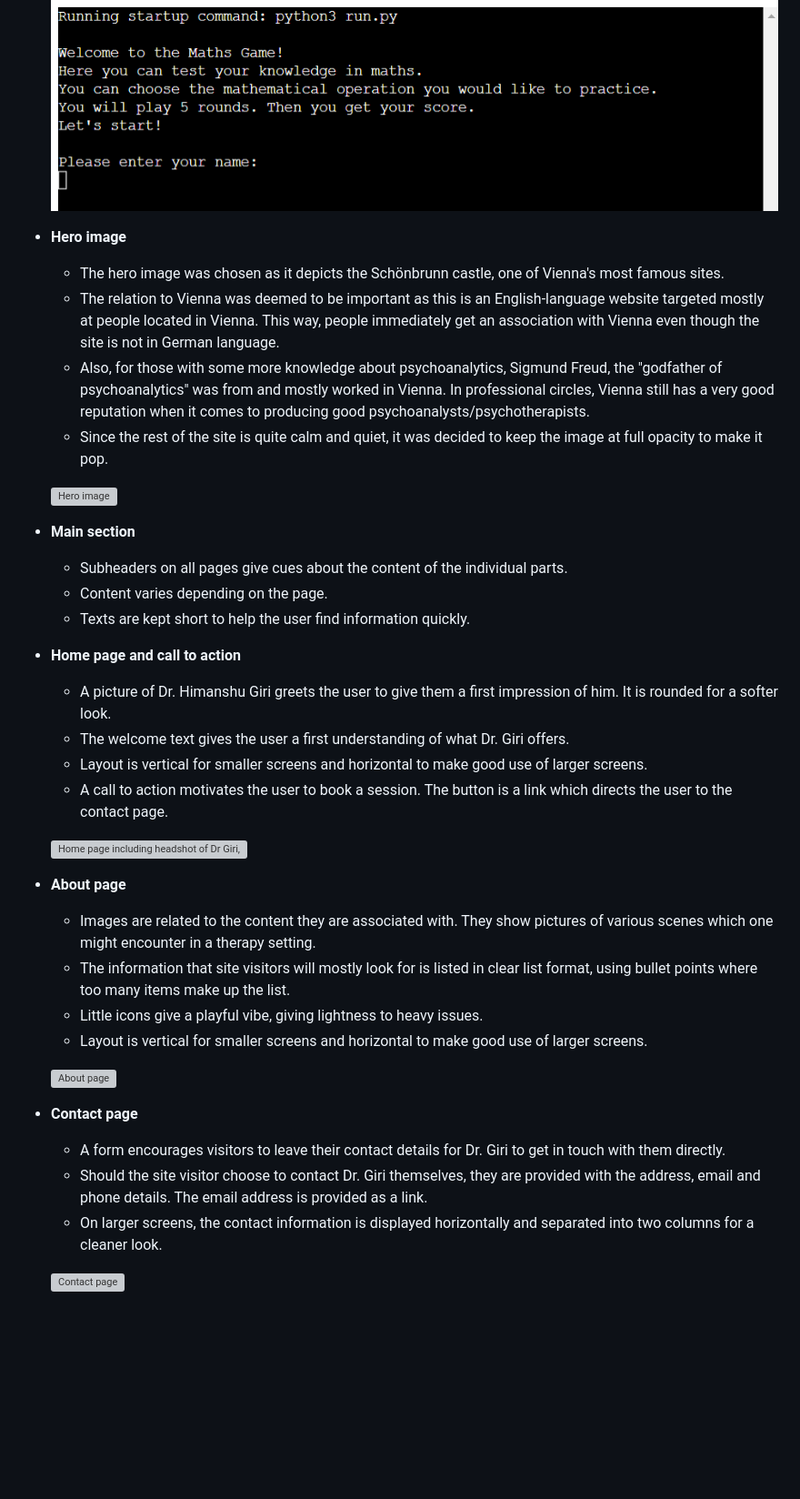
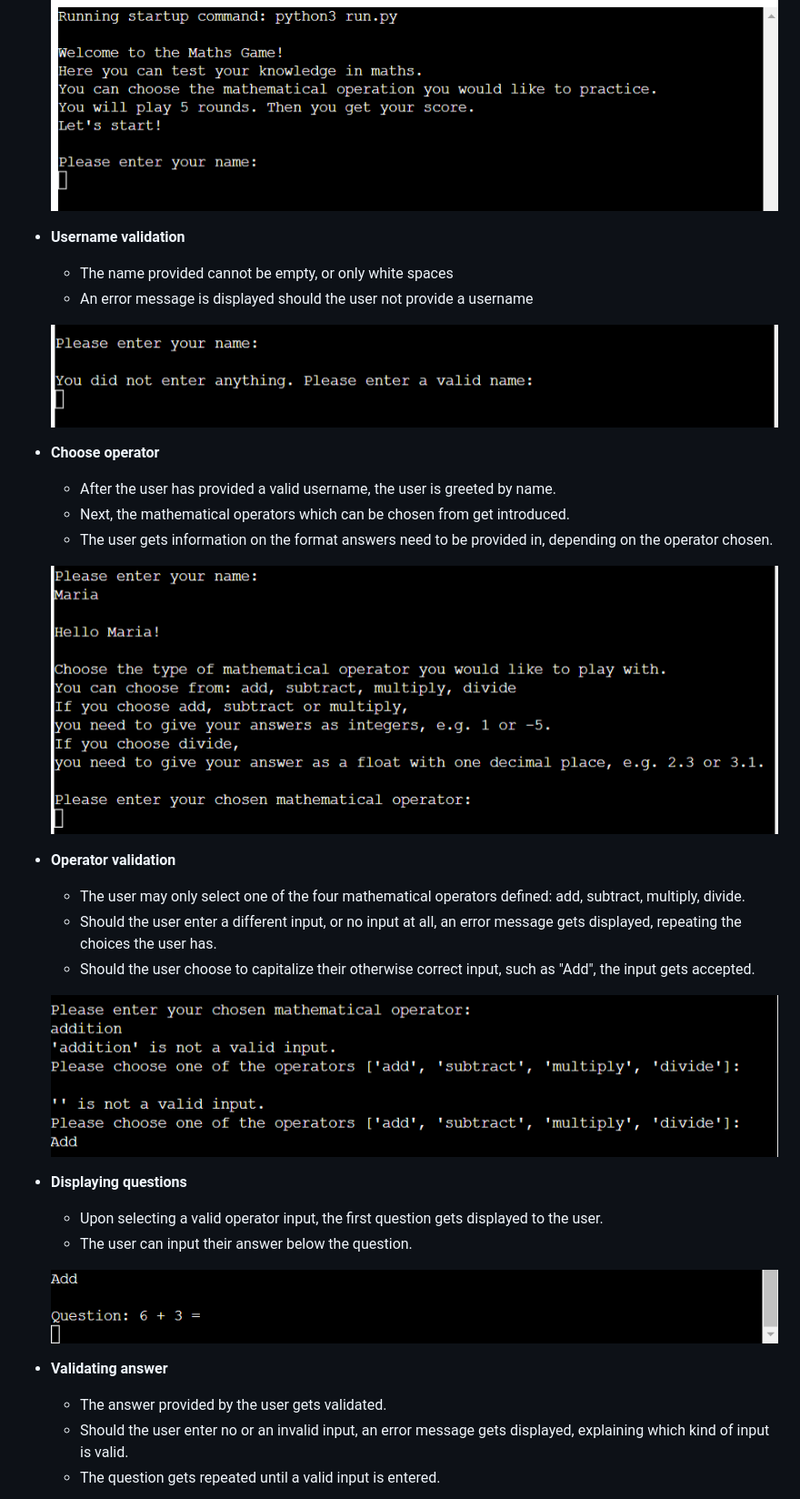
Before and after one commit to MariaHochstoeger/maths-game, a Markdown page: README.md, the part around the change printed below. Shown: that part at 91% size. GitHub-like rendering; pictures changed too: assets/images/readme-images/choose-operation.png; blank space fills up the shorter version; grey boxes are pictures that could not be loaded.

```diff
--- a/README.md
+++ b/README.md
@@ -38,39 +38,34 @@ The game follows a number of sequential steps.
 
     ![Welcome Message](assets/images/readme-images/welcome-message.png)
 
-- **Hero image**
-    - The hero image was chosen as it depicts the Schönbrunn castle, one of Vienna's most famous sites.
-    - The relation to Vienna was deemed to be important as this is an English-language website targeted mostly at people located in Vienna. This way, people immediately get an association with Vienna even though the site is not in German language.
-    - Also, for those with some more knowledge about psychoanalytics, Sigmund Freud, the "godfather of psychoanalytics" was from and mostly worked in Vienna. In professional circles, Vienna still has a very good reputation when it comes to producing good psychoanalysts/psychotherapists.
-    - Since the rest of the site is quite calm and quiet, it was decided to keep the image at full opacity to make it pop.
+- **Username validation**
+    - The name provided cannot be empty, or only white spaces
+    - An error message is displayed should the user not provide a username
 
-    ![Hero image](assets/images/readme-images/hero-image.png)
+    ![Error message for username](assets/images/readme-images/no-name-entered.png)
 
-- **Main section**
-    - Subheaders on all pages give cues about the content of the individual parts.
-    - Content varies depending on the page.
-    - Texts are kept short to help the user find information quickly.
+- **Choose operator**
+    - After the user has provided a valid username, the user is greeted by name.
+    - Next, the mathematical operators which can be chosen from get introduced.
+    - The user gets information on the format answers need to be provided in, depending on the operator chosen.
 
-- **Home page and call to action**
-    - A picture of Dr. Himanshu Giri greets the user to give them a first impression of him. It is rounded for a softer look.
-    - The welcome text gives the user a first understanding of what Dr. Giri offers.
-    - Layout is vertical for smaller screens and horizontal to make good use of larger screens.
-    - A call to action motivates the user to book a session. The button is a link which directs the user to the contact page.
+    ![Choose the mathematical operator](assets/images/readme-images/choose-operation.png)
 
-    ![Home page including headshot of Dr Giri, welcome text and call to action](assets/images/readme-images/home-page-incl-headshot-text-and-call-to-action.png)
+- **Operator validation**
+    - The user may only select one of the four mathematical operators defined: add, subtract, multiply, divide.
+    - Should the user enter a different input, or no input at all, an error message gets displayed, repeating the choices the user has.
+    - Should the user choose to capitalize their otherwise correct input, such as "Add", the input gets accepted.
 
-- **About page**
-    - Images are related to the content they are associated with. They show pictures of various scenes which one might encounter in a therapy setting.
-    - The information that site visitors will mostly look for is listed in clear list format, using bullet points where too many items make up the list.
-    - Little icons give a playful vibe, giving lightness to heavy issues.
-    - Layout is vertical for smaller screens and horizontal to make good use of larger screens.
+    ![Operator validation](assets/images/readme-images/unsuccessful-successful-operation-selection.png)
 
-    ![About page](assets/images/readme-images/about-page.png)
+- **Displaying questions**
+    - Upon selecting a valid operator input, the first question gets displayed to the user.
+    - The user can input their answer below the question.
 
-- **Contact page**
-    - A form encourages visitors to leave their contact details for Dr. Giri to get in touch with them directly.
-    - Should the site visitor choose to contact Dr. Giri themselves, they are provided with the address, email and phone details. The email address is provided as a link.
-    - On larger screens, the contact information is displayed horizontally and separated into two columns for a cleaner look.
+    ![Display of add question](assets/images/readme-images/display-add-question.png)
 
-    ![Contact page](assets/images/readme-images/contact-page.png)
+- **Validating answer**
+    - The answer provided by the user gets validated.
+    - Should the user enter no or an invalid input, an error message gets displayed, explaining which kind of input is valid.
+    - The question gets repeated until a valid input is entered.
 
```
Also changed, not shown: other parts of README.md (+27 -15 lines), assets/images/readme-images/answer-validation.png (added), assets/images/readme-images/correct-incorrect-answer.png (added), assets/images/readme-images/not-playing-again.png (added), assets/images/readme-images/play-again.png (added), assets/images/readme-images/result-display.png (added).
